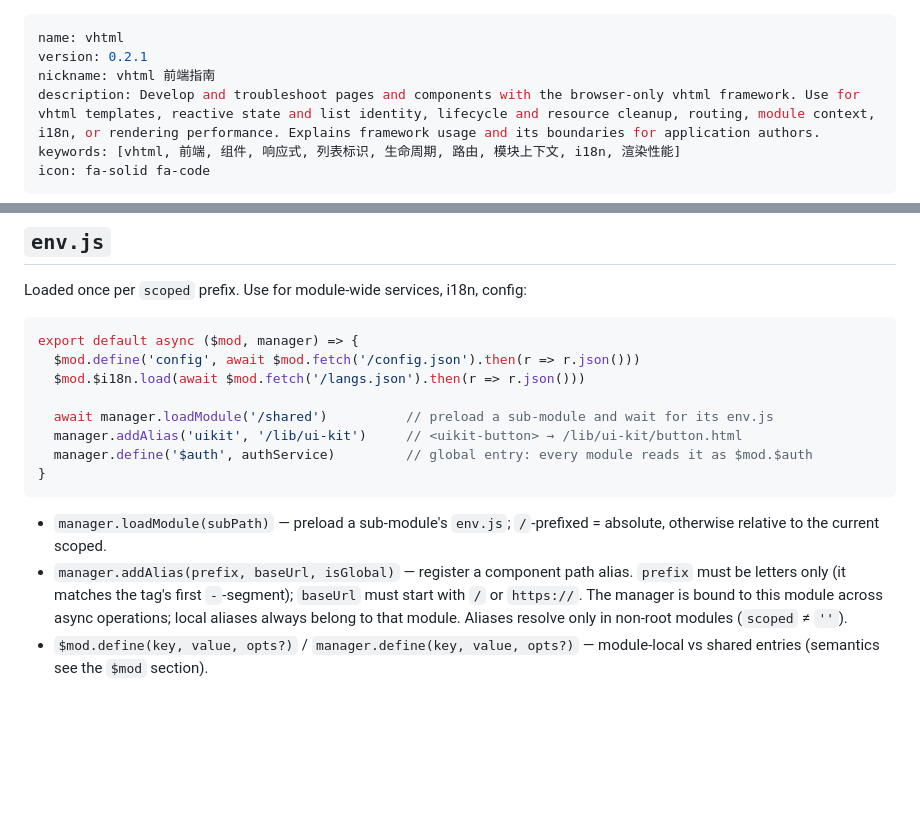
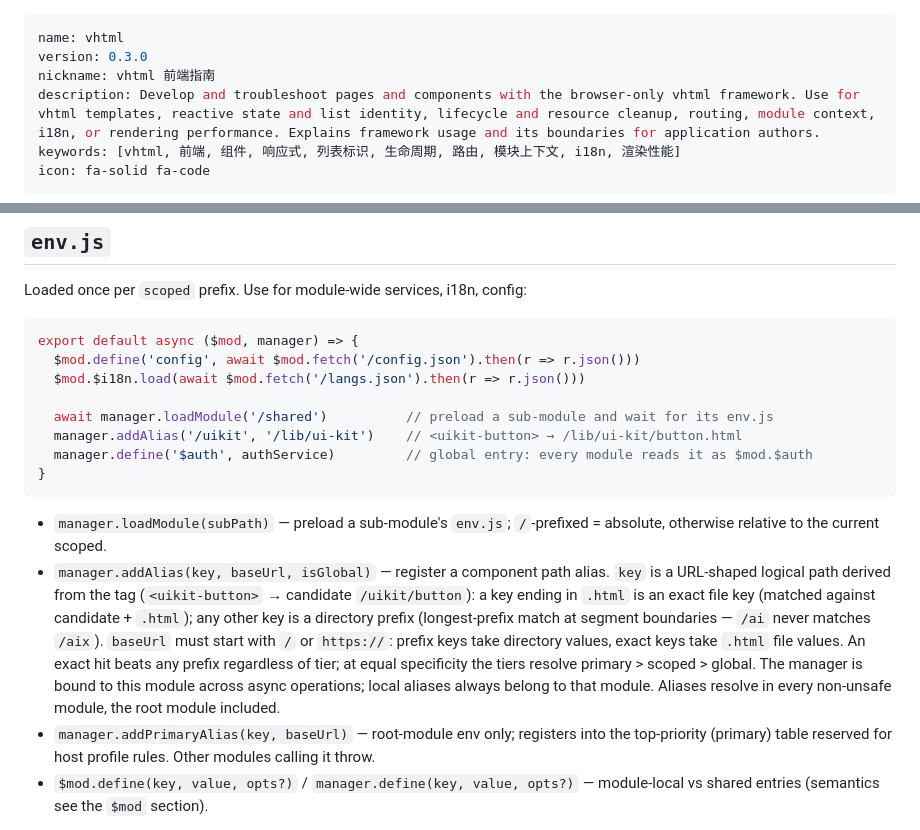
Before and after one commit to veypi/aic-skills, a Markdown page: vhtml/SKILL.md, 2 parts joined by grey strips. GitHub-like rendering; blank space fills up the shorter version.

Commit message:
docs(vhtml): alias URL 化契约同步（键 URL 形态/精确与前缀/三档优先级/根模块查表/addPrimaryAlias），bump 0.3.0

````diff
--- a/vhtml/SKILL.md
+++ b/vhtml/SKILL.md
@@ -1,6 +1,6 @@
 ---
 name: vhtml
-version: 0.2.1
+version: 0.3.0
 nickname: vhtml 前端指南
 description: Develop and troubleshoot pages and components with the browser-only vhtml framework. Use for vhtml templates, reactive state and list identity, lifecycle and resource cleanup, routing, module context, i18n, or rendering performance. Explains framework usage and its boundaries for application authors.
 keywords: [vhtml, 前端, 组件, 响应式, 列表标识, 生命周期, 路由, 模块上下文, i18n, 渲染性能]
@@ -354,13 +354,14 @@ export default async ($mod, manager) => {
   $mod.$i18n.load(await $mod.fetch('/langs.json').then(r => r.json()))
 
   await manager.loadModule('/shared')          // preload a sub-module and wait for its env.js
-  manager.addAlias('uikit', '/lib/ui-kit')     // <uikit-button> → /lib/ui-kit/button.html
+  manager.addAlias('/uikit', '/lib/ui-kit')    // <uikit-button> → /lib/ui-kit/button.html
   manager.define('$auth', authService)         // global entry: every module reads it as $mod.$auth
 }
 ```
 
 - `manager.loadModule(subPath)` — preload a sub-module's `env.js`; `/`-prefixed = absolute, otherwise relative to the current scoped.
-- `manager.addAlias(prefix, baseUrl, isGlobal)` — register a component path alias. `prefix` must be letters only (it matches the tag's first `-`-segment); `baseUrl` must start with `/` or `https://`. The manager is bound to this module across async operations; local aliases always belong to that module. Aliases resolve only in non-root modules (`scoped` ≠ `''`).
+- `manager.addAlias(key, baseUrl, isGlobal)` — register a component path alias. `key` is a URL-shaped logical path derived from the tag (`<uikit-button>` → candidate `/uikit/button`): a key ending in `.html` is an exact file key (matched against candidate + `.html`); any other key is a directory prefix (longest-prefix match at segment boundaries — `/ai` never matches `/aix`). `baseUrl` must start with `/` or `https://`: prefix keys take directory values, exact keys take `.html` file values. An exact hit beats any prefix regardless of tier; at equal specificity the tiers resolve primary > scoped > global. The manager is bound to this module across async operations; local aliases always belong to that module. Aliases resolve in every non-unsafe module, the root module included.
+- `manager.addPrimaryAlias(key, baseUrl)` — root-module env only; registers into the top-priority (primary) table reserved for host profile rules. Other modules calling it throw.
 - `$mod.define(key, value, opts?)` / `manager.define(key, value, opts?)` — module-local vs shared entries (semantics see the `$mod` section).
 
 `env.js` is optional (404). Fetch, syntax and initialization failures reject module loading; failed initialization may be retried without changing the first backend metadata.
````
